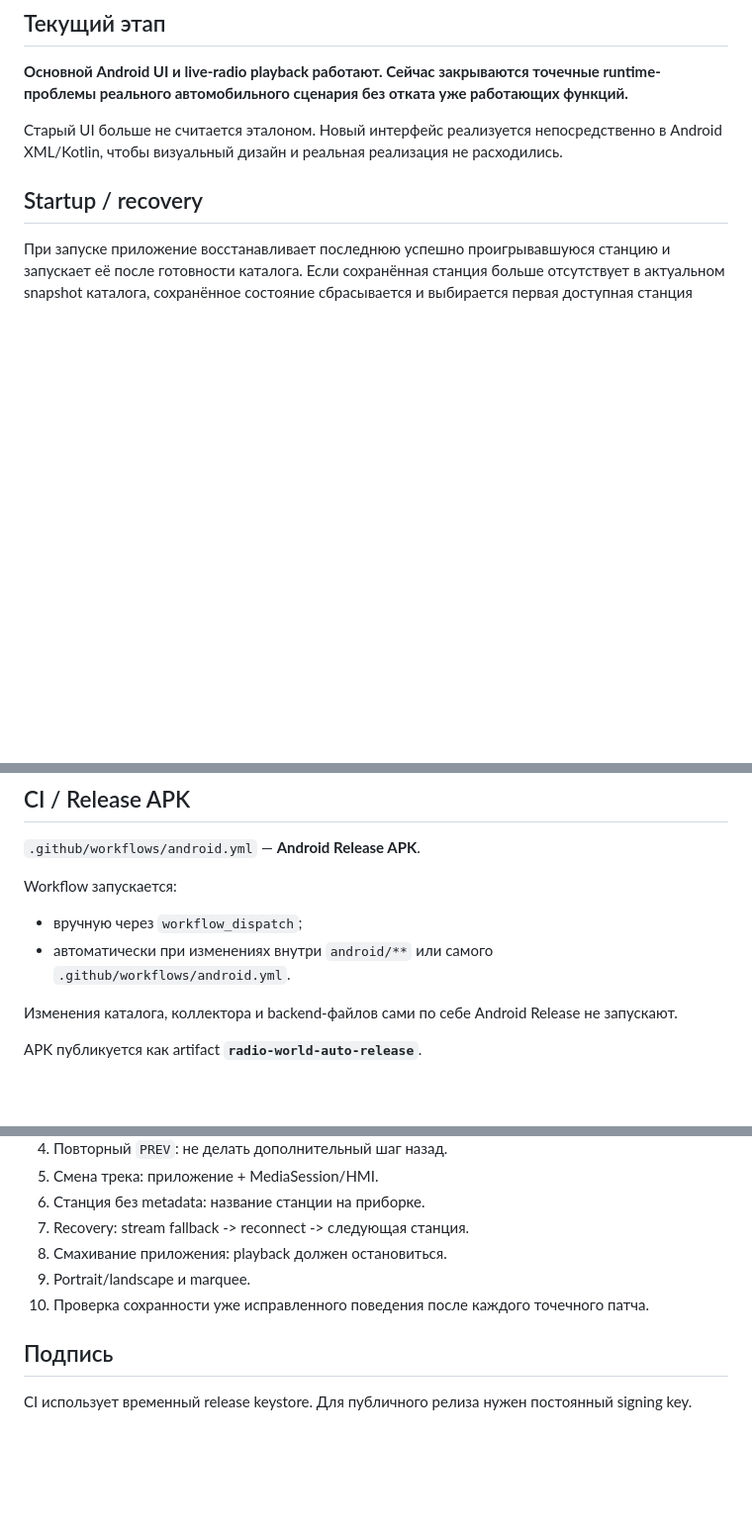
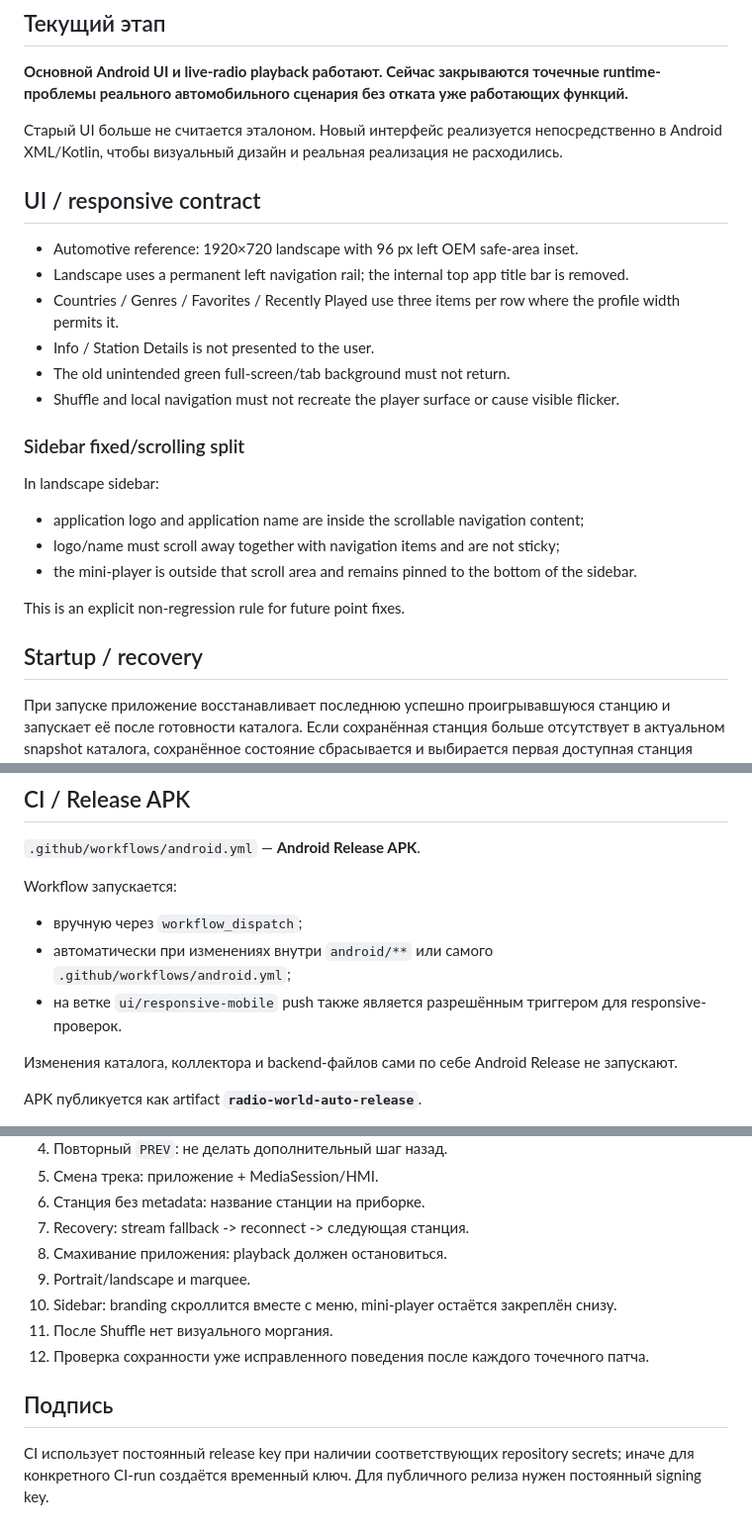
Before and after one commit to mellefresh13-tech/radio-world-auto, a Markdown page: docs/PROJECT_STATUS.md, 3 parts joined by grey strips. Shown at 99% size. Rendered like a GitHub page; blank space fills up the shorter version.

Commit message:
docs: update current responsive UI contract and status

```diff
--- a/docs/PROJECT_STATUS.md
+++ b/docs/PROJECT_STATUS.md
@@ -7,6 +7,24 @@
 **Основной Android UI и live-radio playback работают. Сейчас закрываются точечные runtime-проблемы реального автомобильного сценария без отката уже работающих функций.**
 
 Старый UI больше не считается эталоном. Новый интерфейс реализуется непосредственно в Android XML/Kotlin, чтобы визуальный дизайн и реальная реализация не расходились.
+
+## UI / responsive contract
+
+- Automotive reference: 1920×720 landscape with 96 px left OEM safe-area inset.
+- Landscape uses a permanent left navigation rail; the internal top app title bar is removed.
+- Countries / Genres / Favorites / Recently Played use three items per row where the profile width permits it.
+- Info / Station Details is not presented to the user.
+- The old unintended green full-screen/tab background must not return.
+- Shuffle and local navigation must not recreate the player surface or cause visible flicker.
+
+### Sidebar fixed/scrolling split
+
+In landscape sidebar:
+- application logo and application name are inside the scrollable navigation content;
+- logo/name must scroll away together with navigation items and are not sticky;
+- the mini-player is outside that scroll area and remains pinned to the bottom of the sidebar.
+
+This is an explicit non-regression rule for future point fixes.
 
 ## Startup / recovery
 
@@ -61,7 +79,8 @@ Android: Kotlin/XML Views, Media3/ExoPlayer 1.11.1, MediaSessionService, landsca
 
 Workflow запускается:
 - вручную через `workflow_dispatch`;
-- автоматически при изменениях внутри `android/**` или самого `.github/workflows/android.yml`.
+- автоматически при изменениях внутри `android/**` или самого `.github/workflows/android.yml`;
+- на ветке `ui/responsive-mobile` push также является разрешённым триггером для responsive-проверок.
 
 Изменения каталога, коллектора и backend-файлов сами по себе Android Release не запускают.
 
@@ -80,8 +99,10 @@ APK публикуется как artifact **`radio-world-auto-release`**.
 7. Recovery: stream fallback -> reconnect -> следующая станция.
 8. Смахивание приложения: playback должен остановиться.
 9. Portrait/landscape и marquee.
-10. Проверка сохранности уже исправленного поведения после каждого точечного патча.
+10. Sidebar: branding скроллится вместе с меню, mini-player остаётся закреплён снизу.
+11. После Shuffle нет визуального моргания.
+12. Проверка сохранности уже исправленного поведения после каждого точечного патча.
 
 ## Подпись
 
-CI использует временный release keystore. Для публичного релиза нужен постоянный signing key.
+CI использует постоянный release key при наличии соответствующих repository secrets; иначе для конкретного CI-run создаётся временный ключ. Для публичного релиза нужен постоянный signing key.
```
Also changed, not shown: other parts of docs/PROJECT_STATUS.md (+1 -1 lines).
